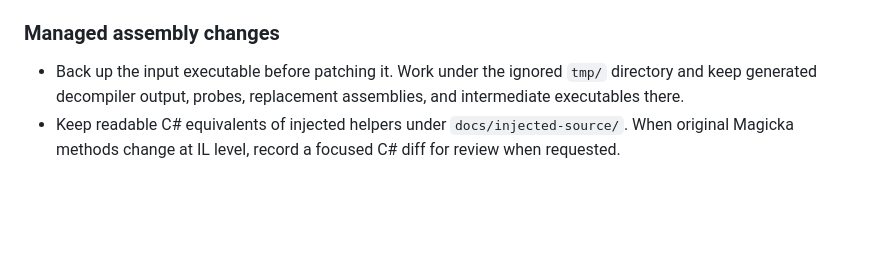
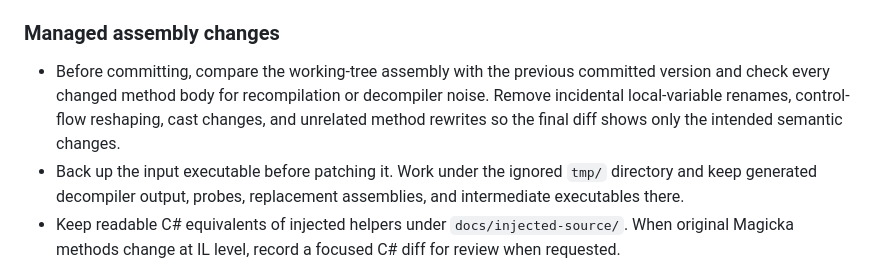
Before and after one commit to Alexander-Aue-Johr/magicka-patch, a Markdown page: AGENTS.md, the part around the change. GitHub-like rendering; blank space fills up the shorter version.

Commit message:
Document managed IL noise review (#75)

```diff
--- a/AGENTS.md
+++ b/AGENTS.md
@@ -85,6 +85,11 @@ or claims that are not supported by the code or supplied telemetry.
 
 ### Managed assembly changes
 
+- Before committing, compare the working-tree assembly with the previous
+  committed version and check every changed method body for recompilation or
+  decompiler noise. Remove incidental local-variable renames, control-flow
+  reshaping, cast changes, and unrelated method rewrites so the final diff shows
+  only the intended semantic changes.
 - Back up the input executable before patching it. Work under the ignored
   `tmp/` directory and keep generated decompiler output, probes, replacement
   assemblies, and intermediate executables there.
```
